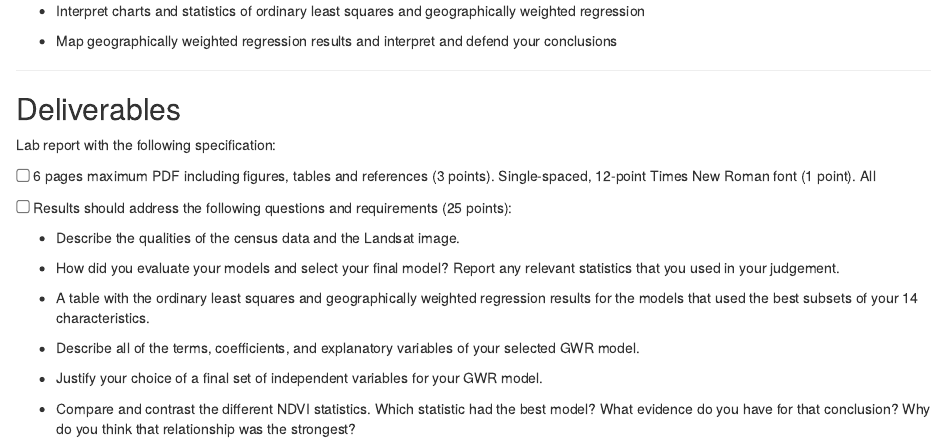
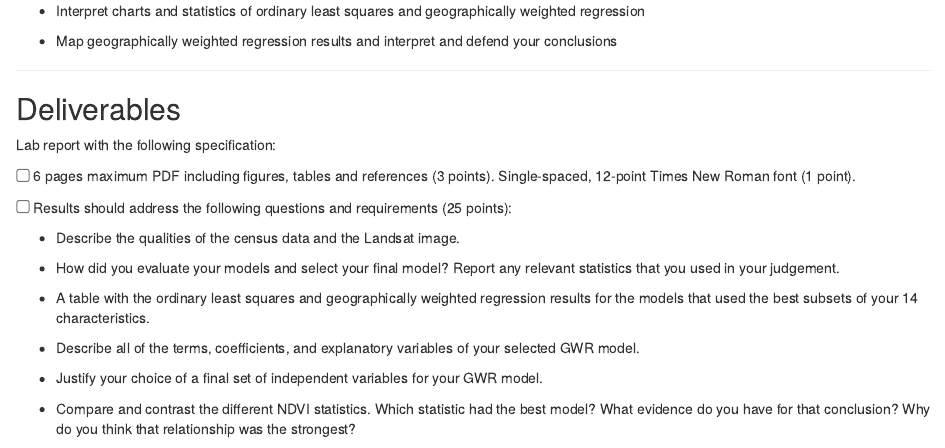
Before and after one commit to ubc-geomatics-community-of-practice/FRST538-Advanced-Geomatics-for-Natural-Resource-Management, an R Markdown document (06-geographically-weighted-analysis.Rmd): the page in a window 1100 px wide, from 810 px down. Rendered offline with R 4.5, knitr and Pandoc, with nearby package versions; drawn as R Markdown's standard HTML page in place of the format the file asks for.

Commit message:
fix typo

```diff
--- a/06-geographically-weighted-analysis.Rmd
+++ b/06-geographically-weighted-analysis.Rmd
@@ -40,7 +40,7 @@ Vancouver is the most populous city in British Columbia, Canada with a populatio
 
 Lab report with the following specification:
 
-<input type="checkbox" unchecked> 6 pages maximum PDF including figures, tables and references (3 points). Single-spaced, 12-point Times New Roman font (1 point). All
+<input type="checkbox" unchecked> 6 pages maximum PDF including figures, tables and references (3 points). Single-spaced, 12-point Times New Roman font (1 point).
 
 <input type="checkbox" unchecked> Results should address the following questions and requirements (25 points):</input>
 
```
Also changed, not shown: docs/search_index.json, 2 other files.
